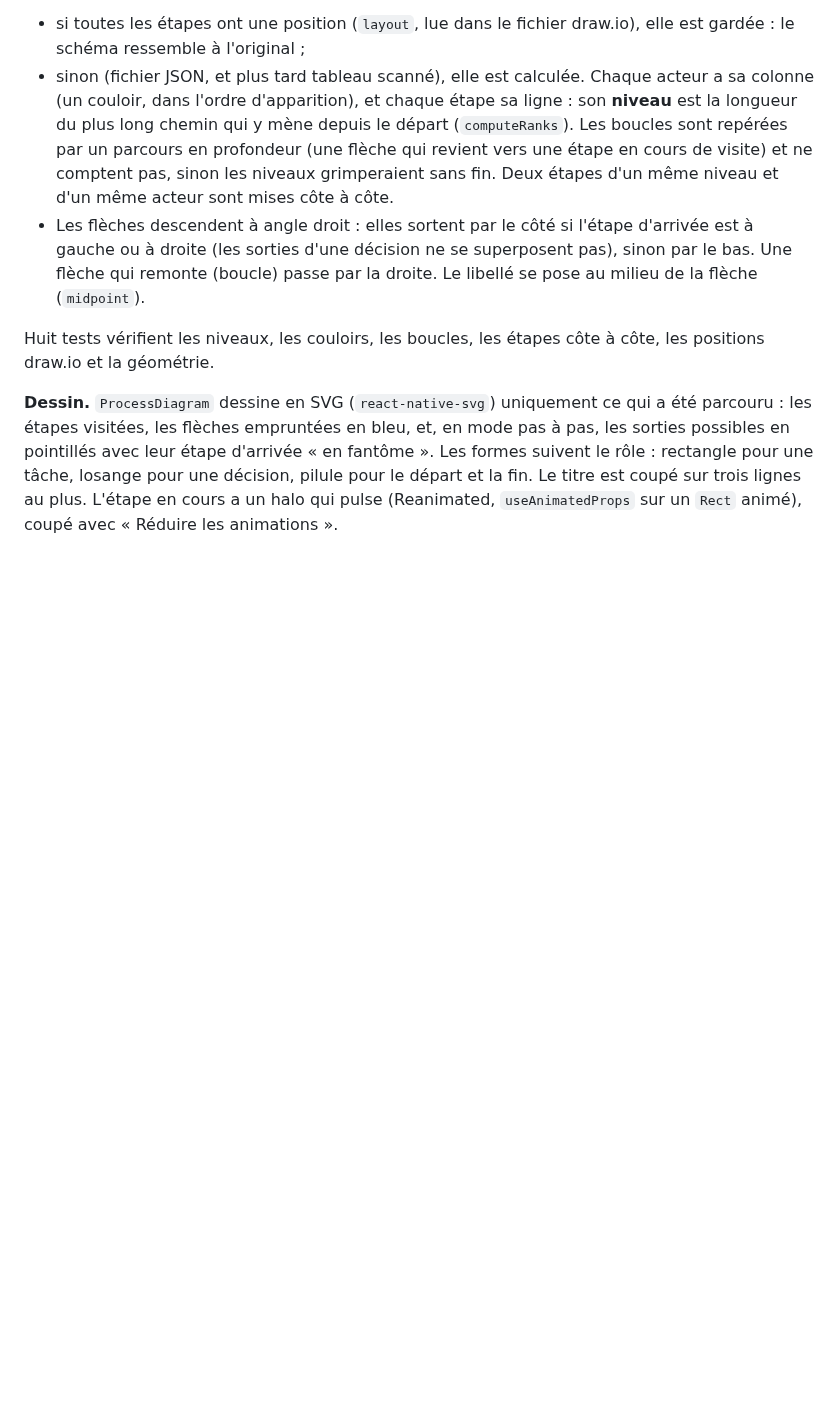
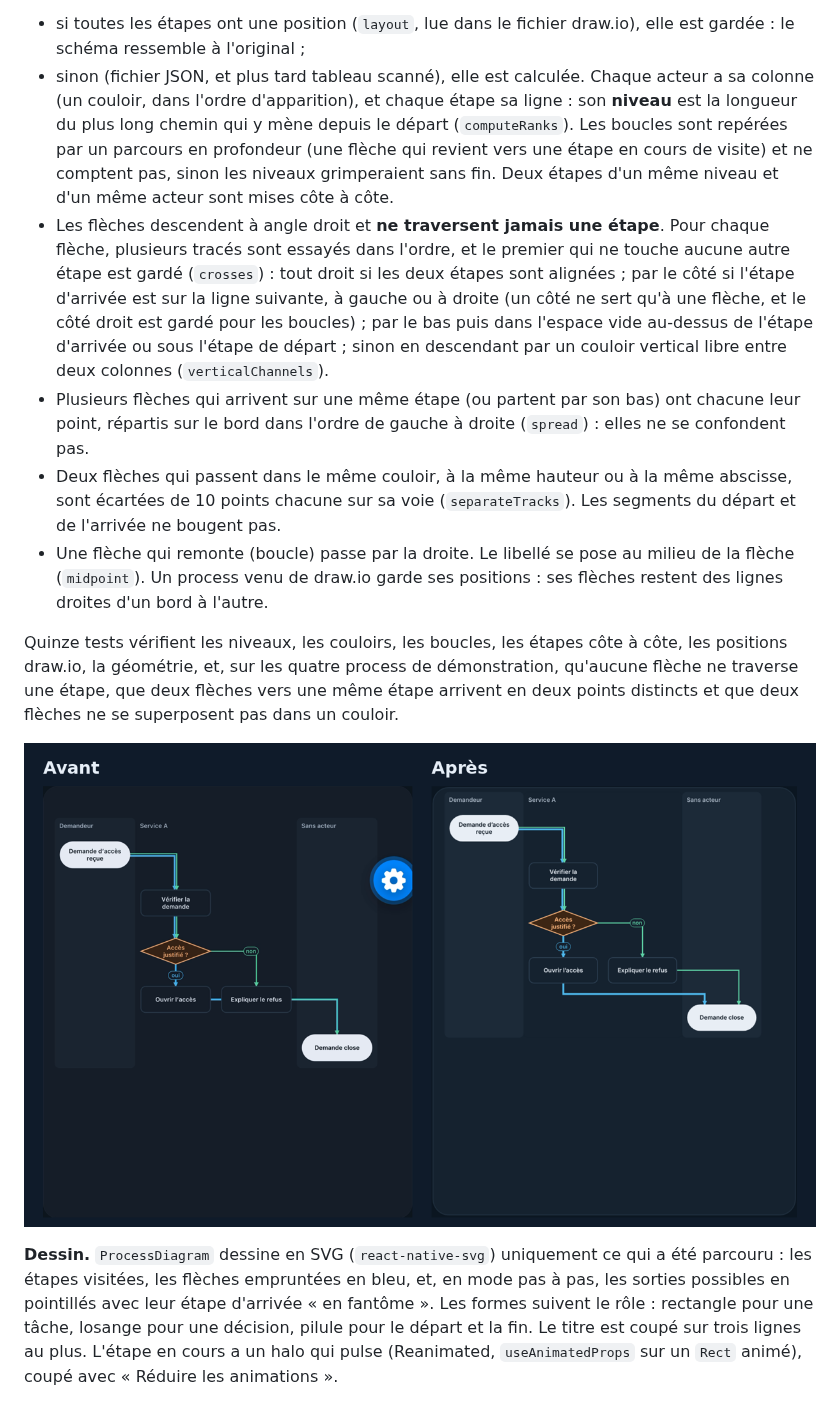
Before and after one commit to mloick/SIMUFLOW, a Markdown page: docs/technique.md, the part around the change. Drawn GitHub-style; pictures changed too: docs/captures/etape-6c-fleches.png (added); blank space fills up the shorter version.

```diff
--- a/docs/technique.md
+++ b/docs/technique.md
@@ -254,9 +254,14 @@ Les délais s'écrivent à la française (« 0,5 JO ») grâce à `formatNumber`
 
 - si toutes les étapes ont une position (`layout`, lue dans le fichier draw.io), elle est gardée : le schéma ressemble à l'original ;
 - sinon (fichier JSON, et plus tard tableau scanné), elle est calculée. Chaque acteur a sa colonne (un couloir, dans l'ordre d'apparition), et chaque étape sa ligne : son **niveau** est la longueur du plus long chemin qui y mène depuis le départ (`computeRanks`). Les boucles sont repérées par un parcours en profondeur (une flèche qui revient vers une étape en cours de visite) et ne comptent pas, sinon les niveaux grimperaient sans fin. Deux étapes d'un même niveau et d'un même acteur sont mises côte à côte.
-- Les flèches descendent à angle droit : elles sortent par le côté si l'étape d'arrivée est à gauche ou à droite (les sorties d'une décision ne se superposent pas), sinon par le bas. Une flèche qui remonte (boucle) passe par la droite. Le libellé se pose au milieu de la flèche (`midpoint`).
+- Les flèches descendent à angle droit et **ne traversent jamais une étape**. Pour chaque flèche, plusieurs tracés sont essayés dans l'ordre, et le premier qui ne touche aucune autre étape est gardé (`crosses`) : tout droit si les deux étapes sont alignées ; par le côté si l'étape d'arrivée est sur la ligne suivante, à gauche ou à droite (un côté ne sert qu'à une flèche, et le côté droit est gardé pour les boucles) ; par le bas puis dans l'espace vide au-dessus de l'étape d'arrivée ou sous l'étape de départ ; sinon en descendant par un couloir vertical libre entre deux colonnes (`verticalChannels`).
+- Plusieurs flèches qui arrivent sur une même étape (ou partent par son bas) ont chacune leur point, répartis sur le bord dans l'ordre de gauche à droite (`spread`) : elles ne se confondent pas.
+- Deux flèches qui passent dans le même couloir, à la même hauteur ou à la même abscisse, sont écartées de 10 points chacune sur sa voie (`separateTracks`). Les segments du départ et de l'arrivée ne bougent pas.
+- Une flèche qui remonte (boucle) passe par la droite. Le libellé se pose au milieu de la flèche (`midpoint`). Un process venu de draw.io garde ses positions : ses flèches restent des lignes droites d'un bord à l'autre.
 
-Huit tests vérifient les niveaux, les couloirs, les boucles, les étapes côte à côte, les positions draw.io et la géométrie.
+Quinze tests vérifient les niveaux, les couloirs, les boucles, les étapes côte à côte, les positions draw.io, la géométrie, et, sur les quatre process de démonstration, qu'aucune flèche ne traverse une étape, que deux flèches vers une même étape arrivent en deux points distincts et que deux flèches ne se superposent pas dans un couloir.
+
+![Tous les cas, avant et après le nouveau tracé : la flèche « Ouvrir l'accès → Demande close » ne traverse plus « Expliquer le refus »](captures/etape-6c-fleches.png)
 
 **Dessin.** `ProcessDiagram` dessine en SVG (`react-native-svg`) uniquement ce qui a été parcouru : les étapes visitées, les flèches empruntées en bleu, et, en mode pas à pas, les sorties possibles en pointillés avec leur étape d'arrivée « en fantôme ». Les formes suivent le rôle : rectangle pour une tâche, losange pour une décision, pilule pour le départ et la fin. Le titre est coupé sur trois lignes au plus. L'étape en cours a un halo qui pulse (Reanimated, `useAnimatedProps` sur un `Rect` animé), coupé avec « Réduire les animations ».
 
```
Also changed, not shown: docs/fonctionnalites.md (+4 -0 lines), 2 other files.
